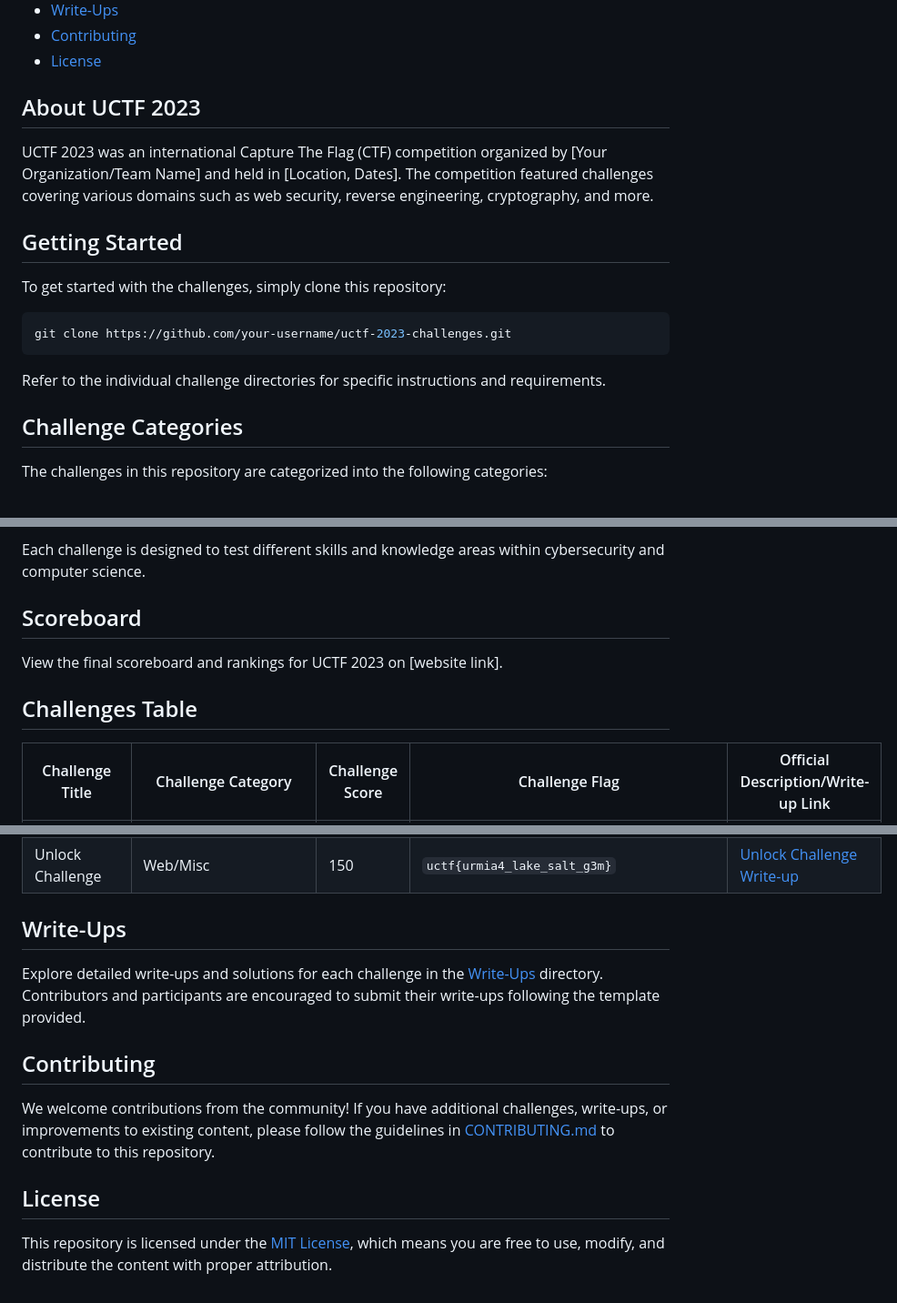
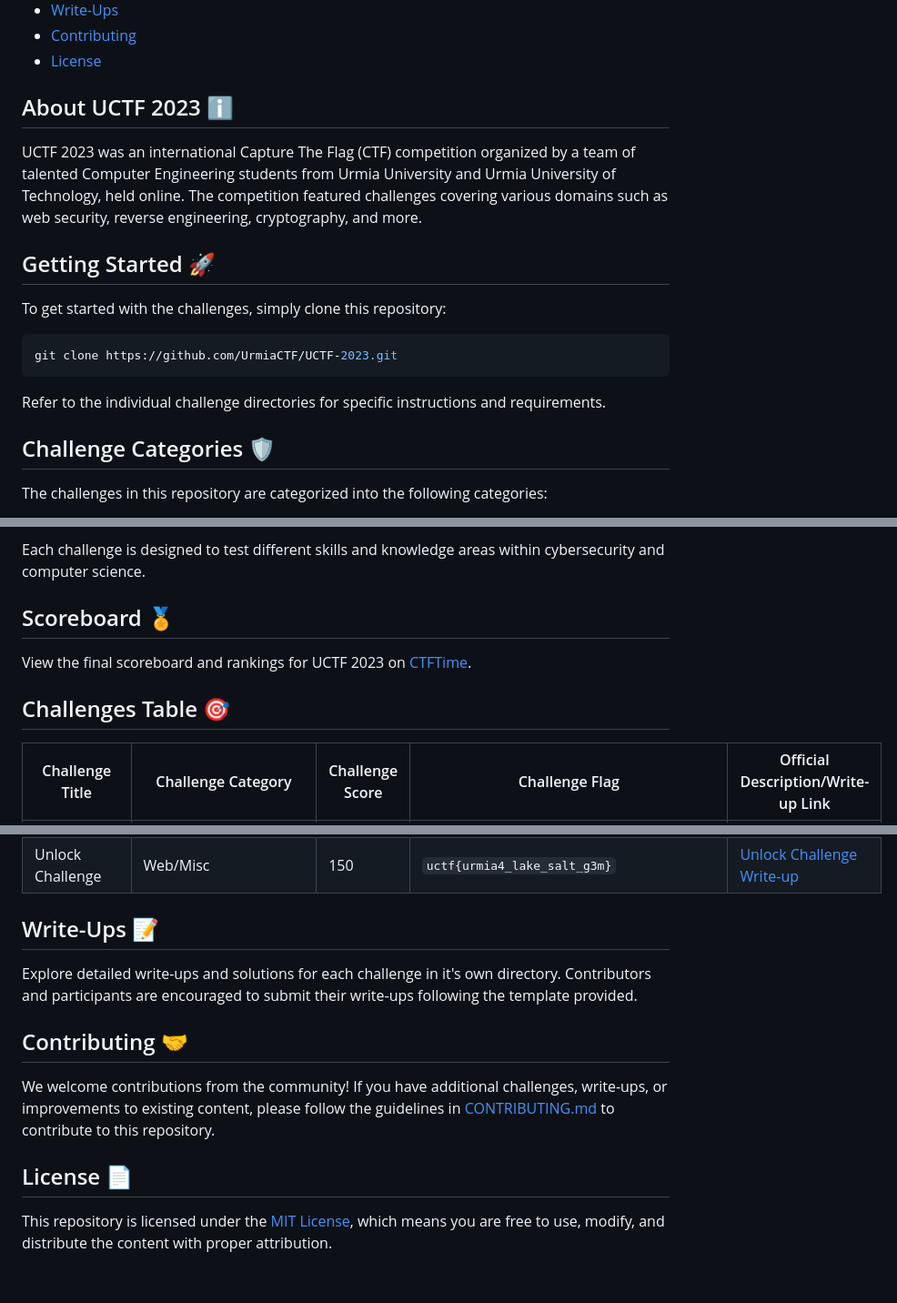
Before and after one commit to UrmiaCTF/UCTF-2023, a Markdown page: README.md, 3 parts joined by grey strips. Shown: that part at 91% size. Rendered like a GitHub page.

````diff
--- a/README.md
+++ b/README.md
@@ -13,21 +17,21 @@ Welcome to the UCTF 2023 Challenges Repository! This repository contains all the
 - [Contributing](#contributing)
 - [License](#license)
 
-## About UCTF 2023
+## About UCTF 2023 ℹ️
 
-UCTF 2023 was an international Capture The Flag (CTF) competition organized by [Your Organization/Team Name] and held in [Location, Dates]. The competition featured challenges covering various domains such as web security, reverse engineering, cryptography, and more.
+UCTF 2023 was an international Capture The Flag (CTF) competition organized by a team of talented Computer Engineering students from Urmia University and Urmia University of Technology, held online. The competition featured challenges covering various domains such as web security, reverse engineering, cryptography, and more.
 
-## Getting Started
+## Getting Started 🚀
 
 To get started with the challenges, simply clone this repository:
 
 ```bash
-git clone https://github.com/your-username/uctf-2023-challenges.git
+git clone https://github.com/UrmiaCTF/UCTF-2023.git
 ```
 
 Refer to the individual challenge directories for specific instructions and requirements.
 
-## Challenge Categories
+## Challenge Categories 🛡️
 
 The challenges in this repository are categorized into the following categories:
 
@@ -42,11 +46,11 @@ The challenges in this repository are categorized into the following categories:
 
 Each challenge is designed to test different skills and knowledge areas within cybersecurity and computer science.
 
-## Scoreboard
+## Scoreboard 🏅
 
-View the final scoreboard and rankings for UCTF 2023 on [website link].
+View the final scoreboard and rankings for UCTF 2023 on [CTFTime](https://ctftime.org/event/2067).
 
-## Challenges Table
+## Challenges Table 🎯
 
 | Challenge Title       | Challenge Category | Challenge Score | Challenge Flag    | Official Description/Write-up Link           |
 |-----------------------|--------------------|-----------------|-------------------|---------------------------------------------|
@@ -81,15 +85,14 @@ View the final scoreboard and rankings for UCTF 2023 on [website link].
 | MongoDB NoSQL Injection           | Web            | 350             | `UCTF{7_Burukh_Kuchase}`     | [MongoDB NoSQL Injection Write-up](https://github.com/UrmiaCTF/UCTF-2023/tree/main/uctf_mongo#write-up) |
 | Unlock Challenge           | Web/Misc                | 150             | `uctf{urmia4_lake_salt_g3m}`     | [Unlock Challenge Write-up](https://github.com/UrmiaCTF/UCTF-2023/tree/main/unlock-challenge-ctf#write-up) |
 
+## Write-Ups 📝
 
-## Write-Ups
+Explore detailed write-ups and solutions for each challenge in it's own directory. Contributors and participants are encouraged to submit their write-ups following the template provided.
 
-Explore detailed write-ups and solutions for each challenge in the [Write-Ups](write-ups/) directory. Contributors and participants are encouraged to submit their write-ups following the template provided.
-
-## Contributing
+## Contributing 🤝
 
 We welcome contributions from the community! If you have additional challenges, write-ups, or improvements to existing content, please follow the guidelines in [CONTRIBUTING.md](CONTRIBUTING.md) to contribute to this repository.
 
-## License
+## License 📄
 
 This repository is licensed under the [MIT License](LICENSE), which means you are free to use, modify, and distribute the content with proper attribution.
````
Also changed, not shown: other parts of README.md (+5 -1 lines).
